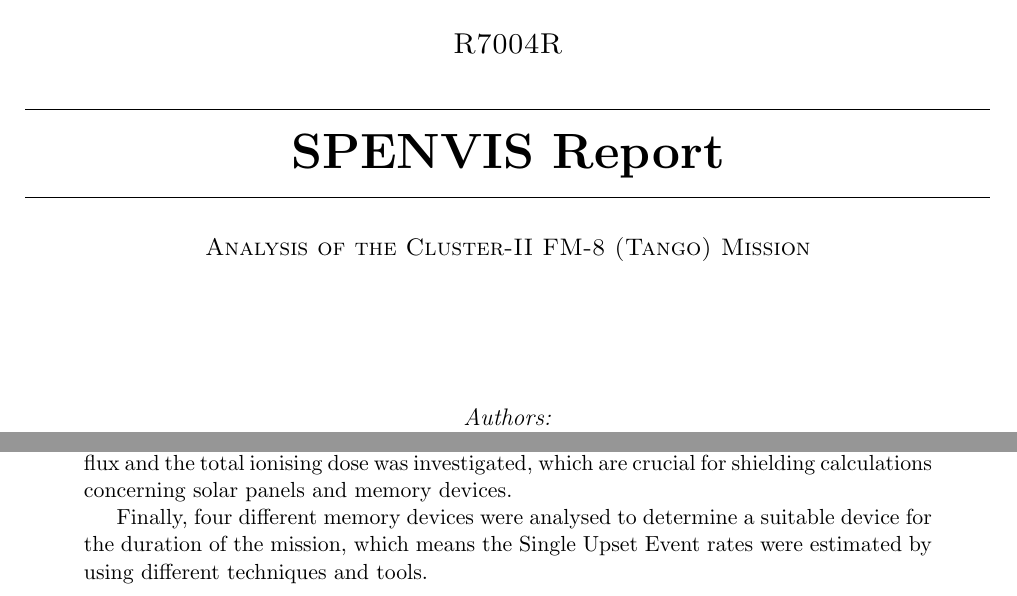
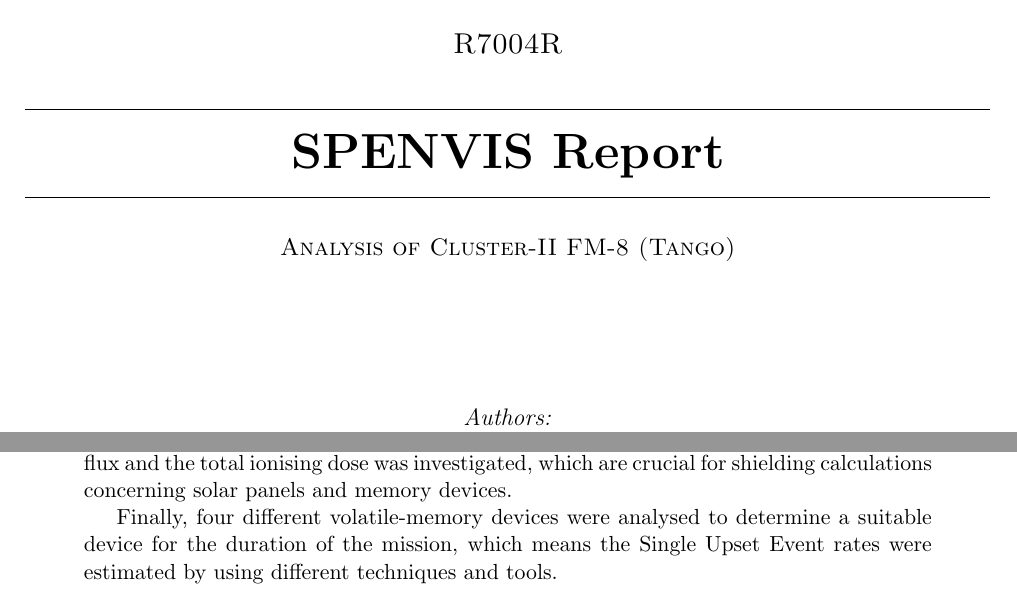
Before and after one commit to PhiTheta/SPENVIS-Report, a LaTeX document (spenvisReport.tex, which reads abstract.tex): two parts of pages 1 and 2 of 19, joined at a grey line, cut so that both start at the same text. Compiled offline with pdfLaTeX.

Commit message:
updated title

```diff
--- a/abstract.tex
+++ b/abstract.tex
@@ -6,4 +6,4 @@
 Using these constraints, a tool developed by ESA, SPENVIS, was used to determine various values by simulating the space environment.
 Amongst others, the environmental flux and the total ionising dose was investigated, which are crucial for shielding calculations concerning solar panels and memory devices.
 
-Finally, four different memory devices were analysed to determine a suitable device for the duration of the mission, which means the Single Upset Event rates were estimated by using different techniques and tools.
+Finally, four different volatile-memory devices were analysed to determine a suitable device for the duration of the mission, which means the Single Upset Event rates were estimated by using different techniques and tools.
--- a/spenvisReport.tex
+++ b/spenvisReport.tex
@@ -73,7 +73,7 @@
 	{ \huge \bfseries \thetitle}\\
 	\rule{\linewidth}{0.2 mm}
 	\\[0.5cm]
-		\textsc{Analysis of the Cluster-II FM-8 (Tango) Mission}
+		\textsc{Analysis of Cluster-II FM-8 (Tango)}
 		\\[2.5 cm]
 
 
```
Also changed, not shown: overview.tex (+2 -2 lines), simulations.tex (+1 -1 lines), spenvisReport.pdf.
